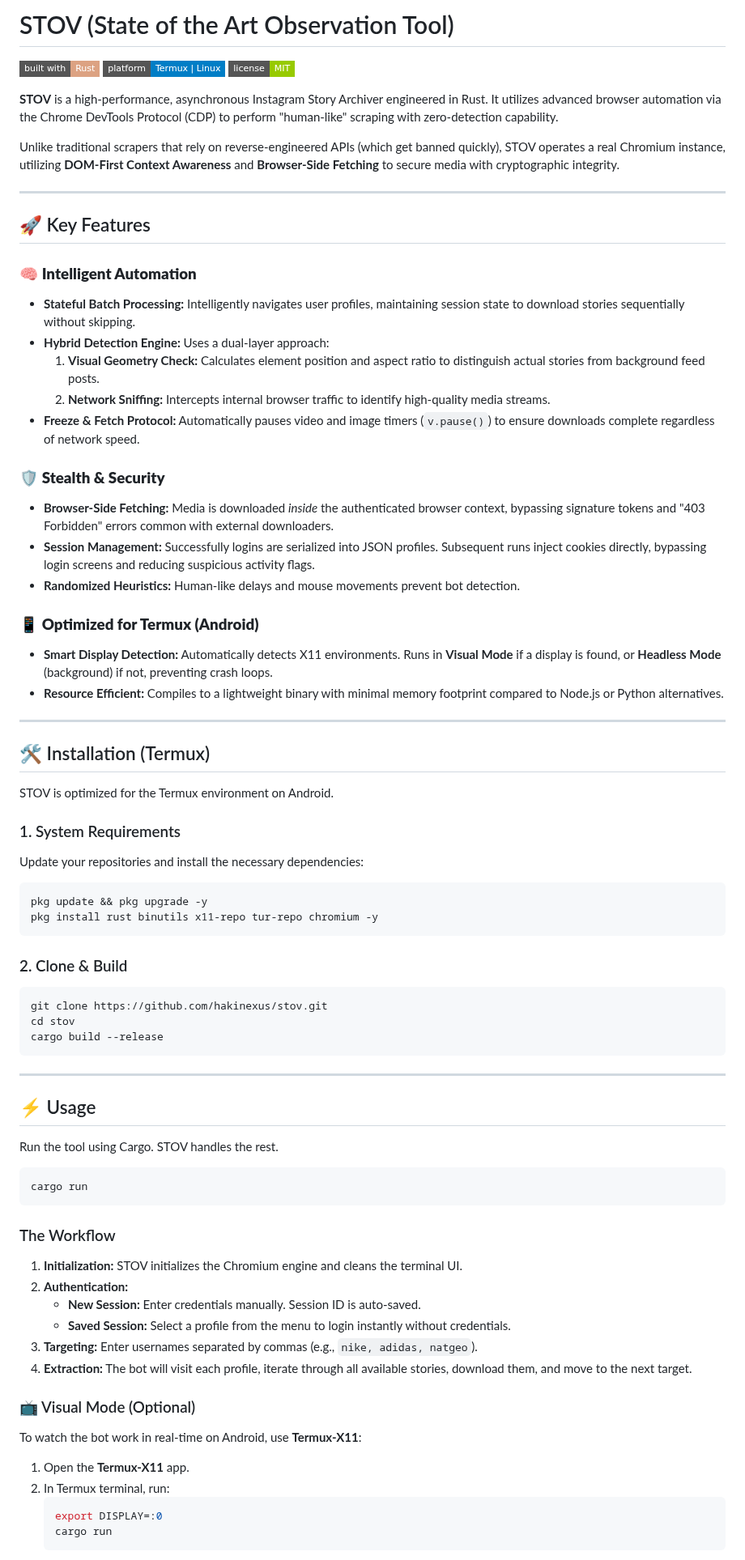
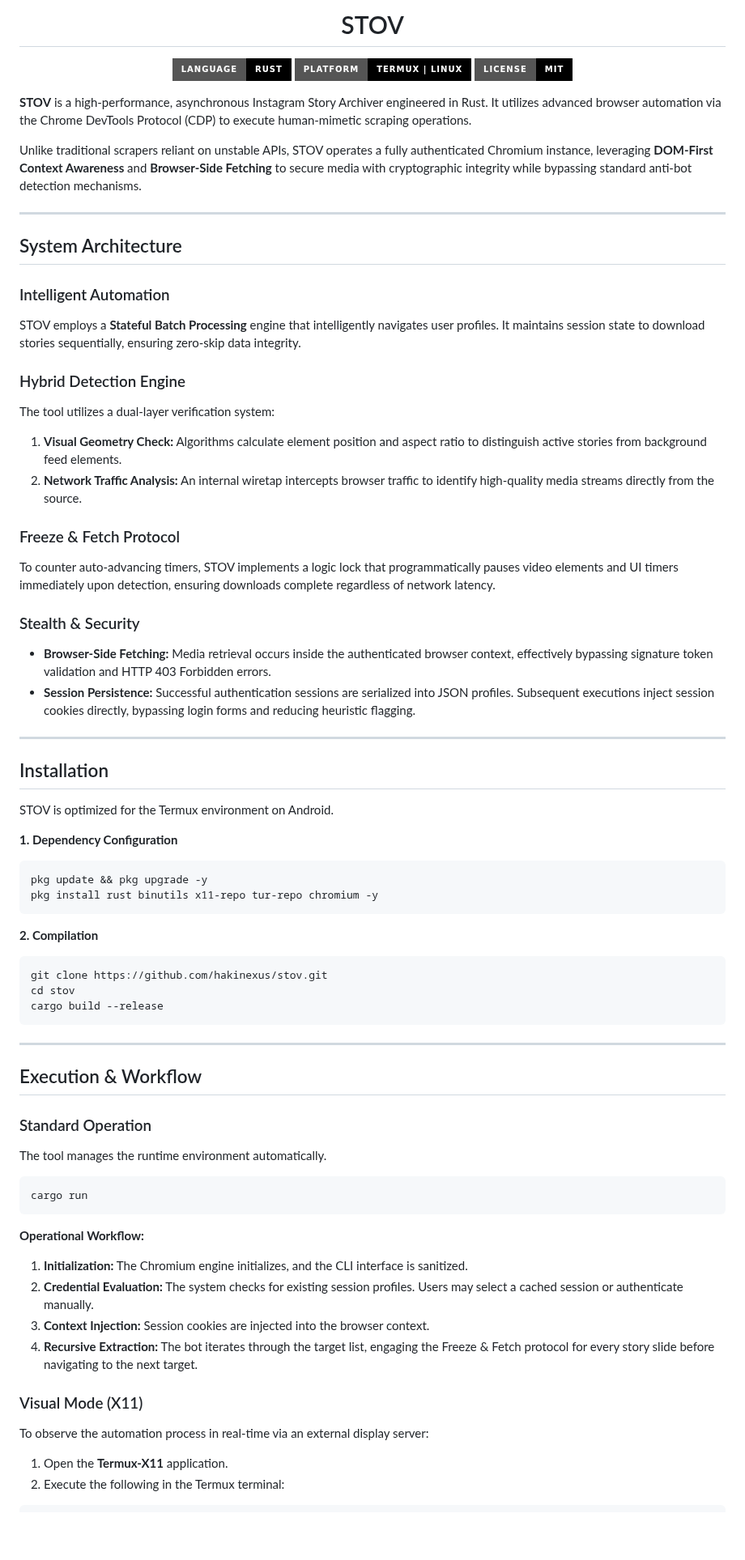
Before and after one commit to hakinexus/stov, a Markdown page: README.md, the part around one of its changes. Shown at 81% size. Drawn GitHub-style; badges without logos; blank space fills up the shorter version.

````diff
--- a/README.md
+++ b/README.md
@@ -1,49 +1,50 @@
 
-# STOV (State of the Art Observation Tool)
+<div align="center">
 
-![Rust](https://img.shields.io/badge/built_with-Rust-dca282?style=flat-square)
-![Platform](https://img.shields.io/badge/platform-Termux%20%7C%20Linux-blue?style=flat-square)
-![License](https://img.shields.io/badge/license-MIT-green?style=flat-square)
+# STOV
 
-**STOV** is a high-performance, asynchronous Instagram Story Archiver engineered in Rust. It utilizes advanced browser automation via the Chrome DevTools Protocol (CDP) to perform "human-like" scraping with zero-detection capability.
+![Rust](https://img.shields.io/badge/Language-Rust-000000?style=for-the-badge&logo=rust&logoColor=white)
+![Platform](https://img.shields.io/badge/Platform-Termux_|_Linux-000000?style=for-the-badge&logo=linux&logoColor=white)
+![License](https://img.shields.io/badge/License-MIT-000000?style=for-the-badge)
 
-Unlike traditional scrapers that rely on reverse-engineered APIs (which get banned quickly), STOV operates a real Chromium instance, utilizing **DOM-First Context Awareness** and **Browser-Side Fetching** to secure media with cryptographic integrity.
+</div>
+
+**STOV** is a high-performance, asynchronous Instagram Story Archiver engineered in Rust. It utilizes advanced browser automation via the Chrome DevTools Protocol (CDP) to execute human-mimetic scraping operations.
+
+Unlike traditional scrapers reliant on unstable APIs, STOV operates a fully authenticated Chromium instance, leveraging **DOM-First Context Awareness** and **Browser-Side Fetching** to secure media with cryptographic integrity while bypassing standard anti-bot detection mechanisms.
 
 ---
 
-## 🚀 Key Features
+## System Architecture
 
-### 🧠 **Intelligent Automation**
-*   **Stateful Batch Processing:** Intelligently navigates user profiles, maintaining session state to download stories sequentially without skipping.
-*   **Hybrid Detection Engine:** Uses a dual-layer approach:
-    1.  **Visual Geometry Check:** Calculates element position and aspect ratio to distinguish actual stories from background feed posts.
-    2.  **Network Sniffing:** Intercepts internal browser traffic to identify high-quality media streams.
-*   **Freeze & Fetch Protocol:** Automatically pauses video and image timers (`v.pause()`) to ensure downloads complete regardless of network speed.
+### Intelligent Automation
+STOV employs a **Stateful Batch Processing** engine that intelligently navigates user profiles. It maintains session state to download stories sequentially, ensuring zero-skip data integrity.
 
-### 🛡️ **Stealth & Security**
-*   **Browser-Side Fetching:** Media is downloaded *inside* the authenticated browser context, bypassing signature tokens and "403 Forbidden" errors common with external downloaders.
-*   **Session Management:** Successfully logins are serialized into JSON profiles. Subsequent runs inject cookies directly, bypassing login screens and reducing suspicious activity flags.
-*   **Randomized Heuristics:** Human-like delays and mouse movements prevent bot detection.
+### Hybrid Detection Engine
+The tool utilizes a dual-layer verification system:
+1.  **Visual Geometry Check:** Algorithms calculate element position and aspect ratio to distinguish active stories from background feed elements.
+2.  **Network Traffic Analysis:** An internal wiretap intercepts browser traffic to identify high-quality media streams directly from the source.
 
-### 📱 **Optimized for Termux (Android)**
-*   **Smart Display Detection:** Automatically detects X11 environments. Runs in **Visual Mode** if a display is found, or **Headless Mode** (background) if not, preventing crash loops.
-*   **Resource Efficient:** Compiles to a lightweight binary with minimal memory footprint compared to Node.js or Python alternatives.
+### Freeze & Fetch Protocol
+To counter auto-advancing timers, STOV implements a logic lock that programmatically pauses video elements and UI timers immediately upon detection, ensuring downloads complete regardless of network latency.
+
+### Stealth & Security
+*   **Browser-Side Fetching:** Media retrieval occurs inside the authenticated browser context, effectively bypassing signature token validation and HTTP 403 Forbidden errors.
+*   **Session Persistence:** Successful authentication sessions are serialized into JSON profiles. Subsequent executions inject session cookies directly, bypassing login forms and reducing heuristic flagging.
 
 ---
 
-## 🛠️ Installation (Termux)
+## Installation
 
 STOV is optimized for the Termux environment on Android.
 
-### 1. System Requirements
-Update your repositories and install the necessary dependencies:
-
+**1. Dependency Configuration**
 ```bash
 pkg update && pkg upgrade -y
 pkg install rust binutils x11-repo tur-repo chromium -y
 ```
 
-### 2. Clone & Build
+**2. Compilation**
 ```bash
 git clone https://github.com/hakinexus/stov.git
 cd stov
@@ -52,29 +53,24 @@ cargo build --release
 
 ---
 
-## ⚡ Usage
+## Execution & Workflow
 
-Run the tool using Cargo. STOV handles the rest.
+### Standard Operation
+The tool manages the runtime environment automatically.
 
 ```bash
 cargo run
 ```
 
-### The Workflow
-1.  **Initialization:** STOV initializes the Chromium engine and cleans the terminal UI.
-2.  **Authentication:**
-    *   **New Session:** Enter credentials manually. Session ID is auto-saved.
-    *   **Saved Session:** Select a profile from the menu to login instantly without credentials.
-3.  **Targeting:** Enter usernames separated by commas (e.g., `nike, adidas, natgeo`).
-4.  **Extraction:** The bot will visit each profile, iterate through all available stories, download them, and move to the next target.
+**Operational Workflow:**
+1.  **Initialization:** The Chromium engine initializes, and the CLI interface is sanitized.
+2.  **Credential Evaluation:** The system checks for existing session profiles. Users may select a cached session or authenticate manually.
+3.  **Context Injection:** Session cookies are injected into the browser context.
+4.  **Recursive Extraction:** The bot iterates through the target list, engaging the Freeze & Fetch protocol for every story slide before navigating to the next target.
 
-### 📺 Visual Mode (Optional)
-To watch the bot work in real-time on Android, use **Termux-X11**:
+### Visual Mode (X11)
+To observe the automation process in real-time via an external display server:
 
-1.  Open the **Termux-X11** app.
-2.  In Termux terminal, run:
-    ```bash
-    export DISPLAY=:0
-    cargo run
-    ```
+1.  Open the **Termux-X11** application.
+2.  Execute the following in the Termux terminal:
 
````
Also changed, not shown: other parts of README.md (+24 -29 lines).
